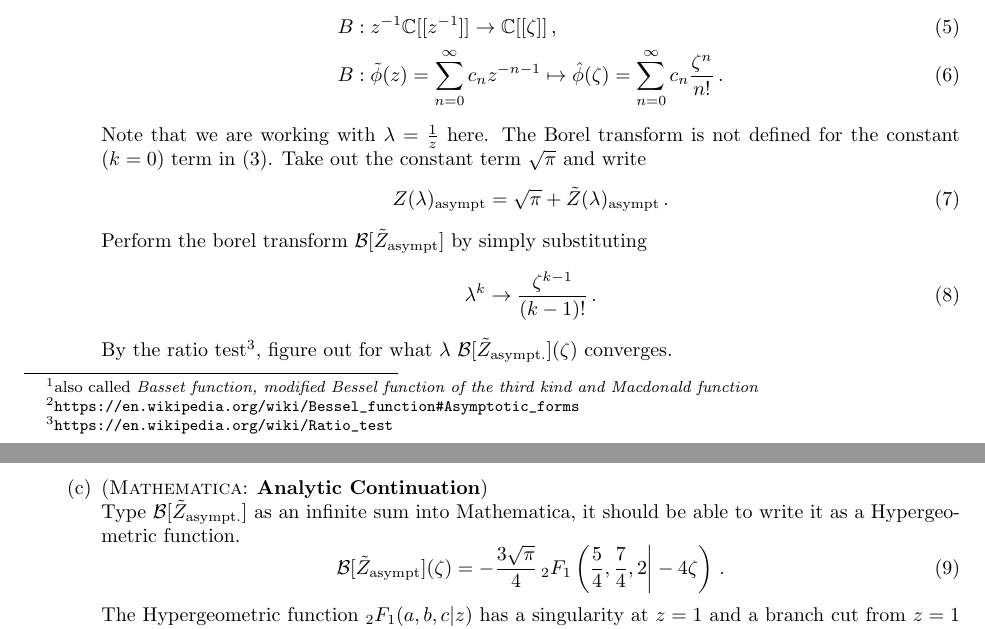
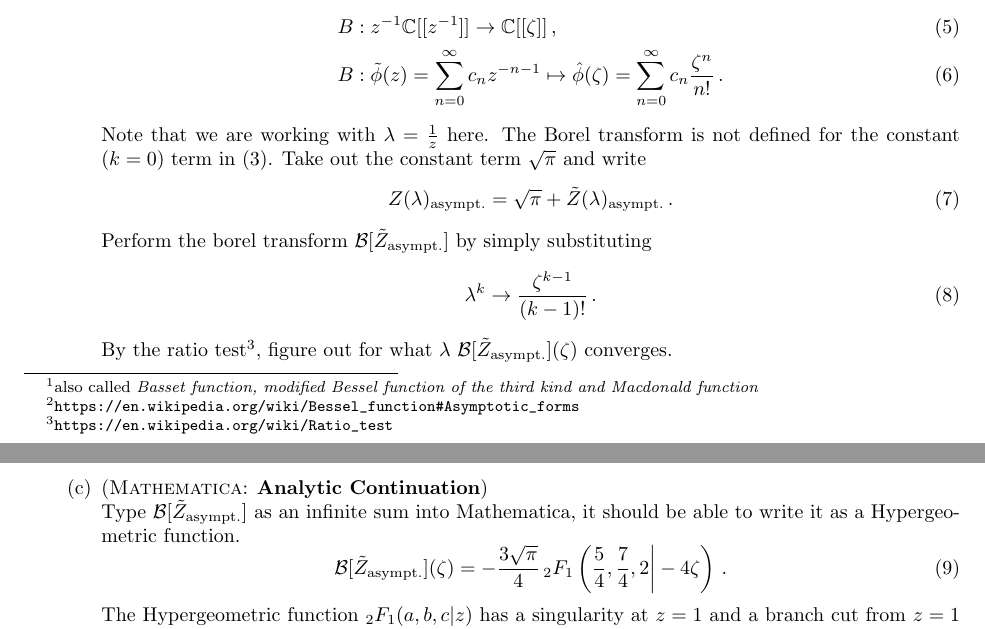
Before and after one commit to BoGGoG/Lectures-on-Resurgence-and-Transseries, a LaTeX problem sheet (exercises/week4/ResurgenceWeek4Exercise.tex): two parts of pages 1 and 2 of 2, joined at a grey line, cut so that both start at the same text. Compiled offline with pdfLaTeX.

```diff
--- a/exercises/week4/ResurgenceWeek4Exercise.tex
+++ b/exercises/week4/ResurgenceWeek4Exercise.tex
@@ -62,10 +62,10 @@
         The Borel transform is not defined for the constant ($k=0$) term in~(\ref{eq:Zasympt}).
         Take out the constant term $\sqrt{\pi}$ and write
         \begin{equation}
-            Z(\lambda)_\text{asympt} = \sqrt{\pi} + \tilde{Z}(\lambda)_\text{asympt}\,.
+            Z(\lambda)_\text{asympt.} = \sqrt{\pi} + \tilde{Z}(\lambda)_\text{asympt.}\,.
             \label{eq:Ztild}
         \end{equation}
-        Perform the borel transform $\calB[\tilde{Z}_\text{asympt}]$ by simply substituting
+        Perform the borel transform $\calB[\tilde{Z}_\text{asympt.}]$ by simply substituting
         \begin{equation}
             \lambda^k \to \frac{\zeta^{k-1}}{(k-1)!}\,.
         \end{equation}
@@ -75,7 +75,7 @@
         Type $\calB[\tilde{Z}_\text{asympt.}]$ as an infinite sum into Mathematica,
         it should be able to write it as a Hypergeometric function.
         \begin{equation}
-            \calB[\tilde{Z}_\text{asympt}](\zeta) =
+            \calB[\tilde{Z}_\text{asympt.}](\zeta) =
             -\frac{3\sqrt{\pi}}{4} \, _2F_1\left(\frac{5}{4},\frac{7}{4},2\bigg|-4 \zeta \right)\,.
             \label{eq:borelAnalyticCont}
         \end{equation}
```
Also changed, not shown: exercises/week3/resurgenceEx1c.pdf (added), solutions/week3/ResurgenceWeek3Exercise2.pdf (added), 3 other files.
